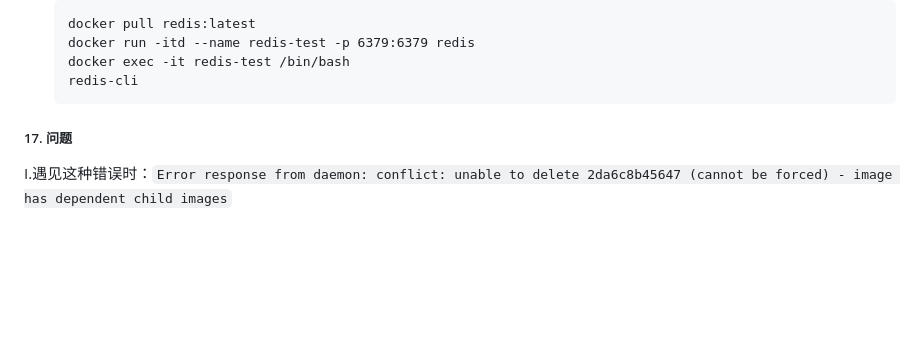
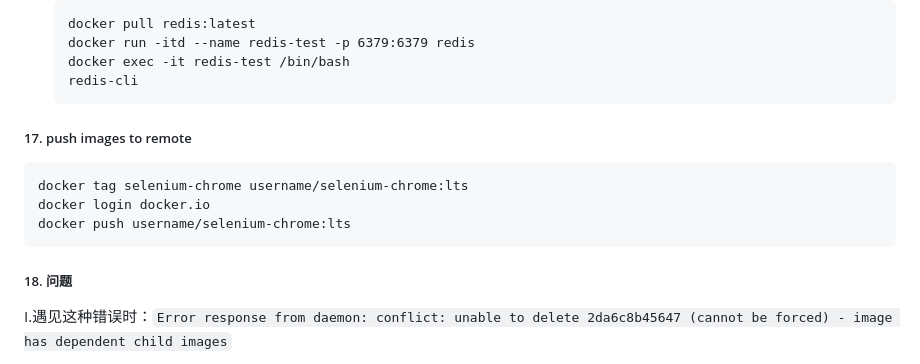
Before and after one commit to lucas234/learning-notes, a Markdown page: Docker/README.md, the part around the change. Rendered like a GitHub page; blank space fills up the shorter version.

````diff
--- a/Docker/README.md
+++ b/Docker/README.md
@@ -146,8 +146,15 @@ docker container ls | grep wildfly | awk '{print $1}'
     docker exec -it redis-test /bin/bash
     redis-cli
     ```
+##### 17. push images to remote
+```
+docker tag selenium-chrome username/selenium-chrome:lts
+docker login docker.io
+docker push username/selenium-chrome:lts
+```
 
-##### 17. 问题
+
+##### 18. 问题
 I.遇见这种错误时：`Error response from daemon: conflict: unable to delete 2da6c8b45647 (cannot be forced) - image has dependent child images`
 - 先查看依赖：`docker image inspect --format='{{.RepoTags}} {{.Id}} {{.Parent}}' $(docker image ls -q --filter since=XXX) `(XXX指镜像ID),然后删掉依赖后再删除即可
 - 可能是因为你创建的时候用了`cache`导致的，重新build的时候加上参数`--no-cache`(类似`docker build -t your docker name . --no-cache`)
````
